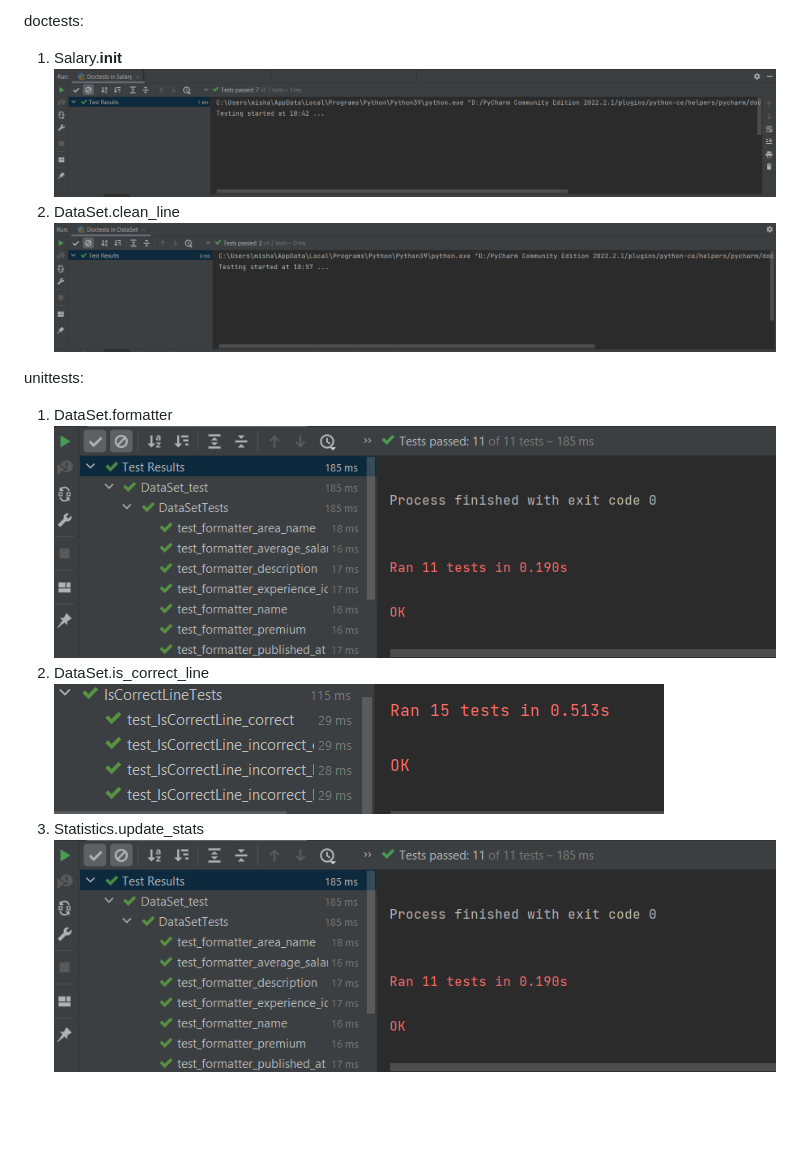
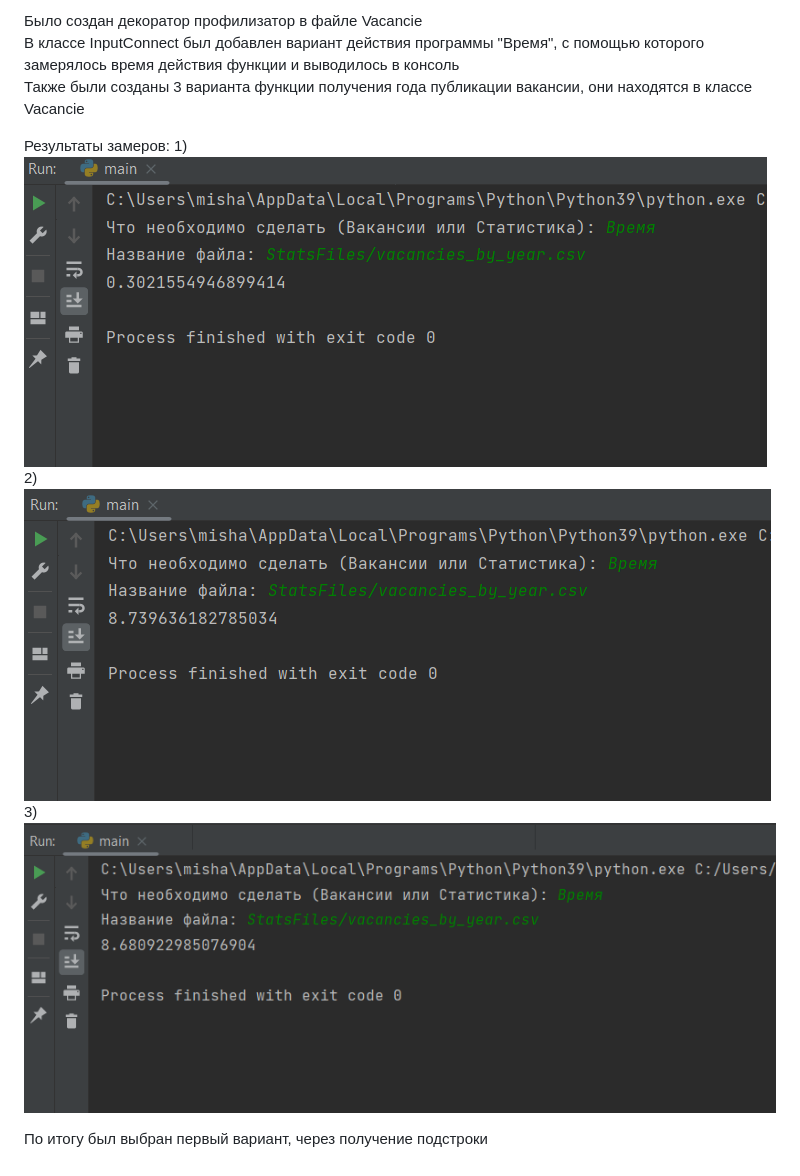
Before and after one commit to WinoHare/ElearnKirionenko, a Markdown page: README.md, the part around the change. Rendered like a GitHub page; pictures changed too: Photos/1.png, Photos/2.png, Photos/3.png; blank space fills up the shorter version.

```diff
--- a/README.md
+++ b/README.md
@@ -1,13 +1,13 @@
-doctests:
-1)  Salary.__init__
-![Параметры](Photos/1.png)
-2)  DataSet.clean_line
-![Параметры](Photos/2.png)
+Было создан декоратор профилизатор в файле Vacancie
+В классе InputConnect был добавлен вариант действия программы "Время", с помощью которого замерялось время действия функции и выводилось в консоль
+Также были созданы 3 варианта функции получения года публикации вакансии, они находятся в классе Vacancie
 
-unittests:
-1) DataSet.formatter
-![Параметры](Photos/3.png)
-2) DataSet.is_correct_line
-![Параметры](Photos/4.png)
-3)  Statistics.update_stats
-![Параметры](Photos/3.png)
+Результаты замеров:
+1)
+![](Photos/1.png)
+2)
+![](Photos/2.png)
+3)
+![](Photos/3.png)
+
+По итогу был выбран первый вариант, через получение подстроки
```
Also changed, not shown: Photos/5.png (deleted), 3 other files.
